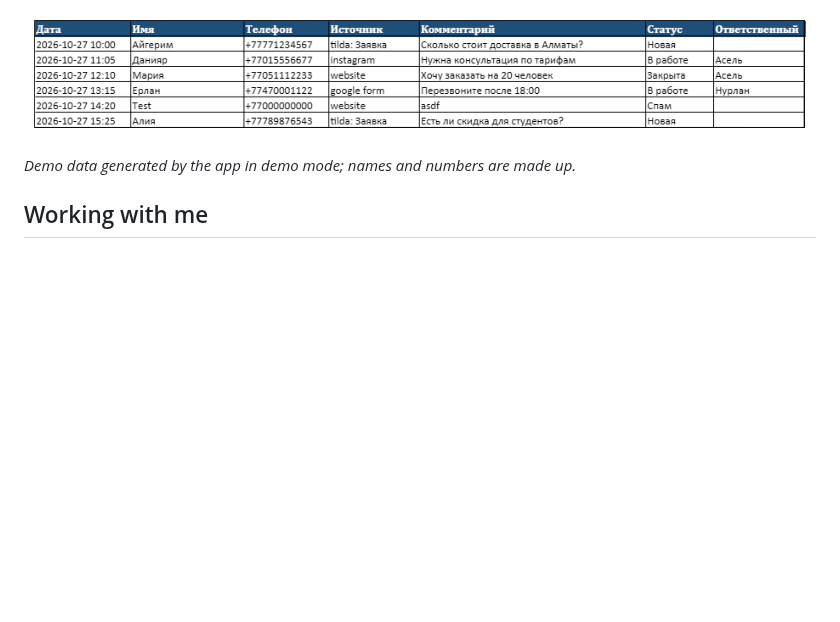
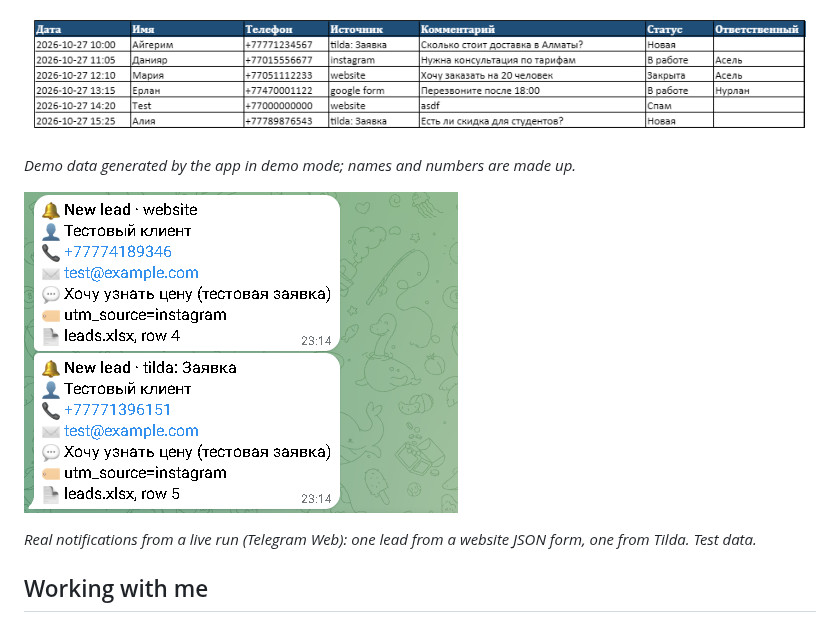
Before and after one commit to zhangir777/business-automation-kit, a Markdown page: README.md, the part around the change. GitHub-like rendering; pictures changed too: docs/screenshots/telegram.png (added); blank space fills up the shorter version.

Commit message:
Add live Telegram notification screenshot

```diff
--- a/README.md
+++ b/README.md
@@ -46,6 +46,10 @@ Without Google/Telegram keys the app runs in **demo mode**: leads go to `data/le
 
 *Demo data generated by the app in demo mode; names and numbers are made up.*
 
+![Telegram notifications for new leads](docs/screenshots/telegram.png)
+
+*Real notifications from a live run (Telegram Web): one lead from a website JSON form, one from Tilda. Test data.*
+
 ## Working with me
 
 **What I need from you:** where leads come from (Tilda, website, Google Form…), who should get notifications, the Google account that owns the sheet, which reports you want.
```
